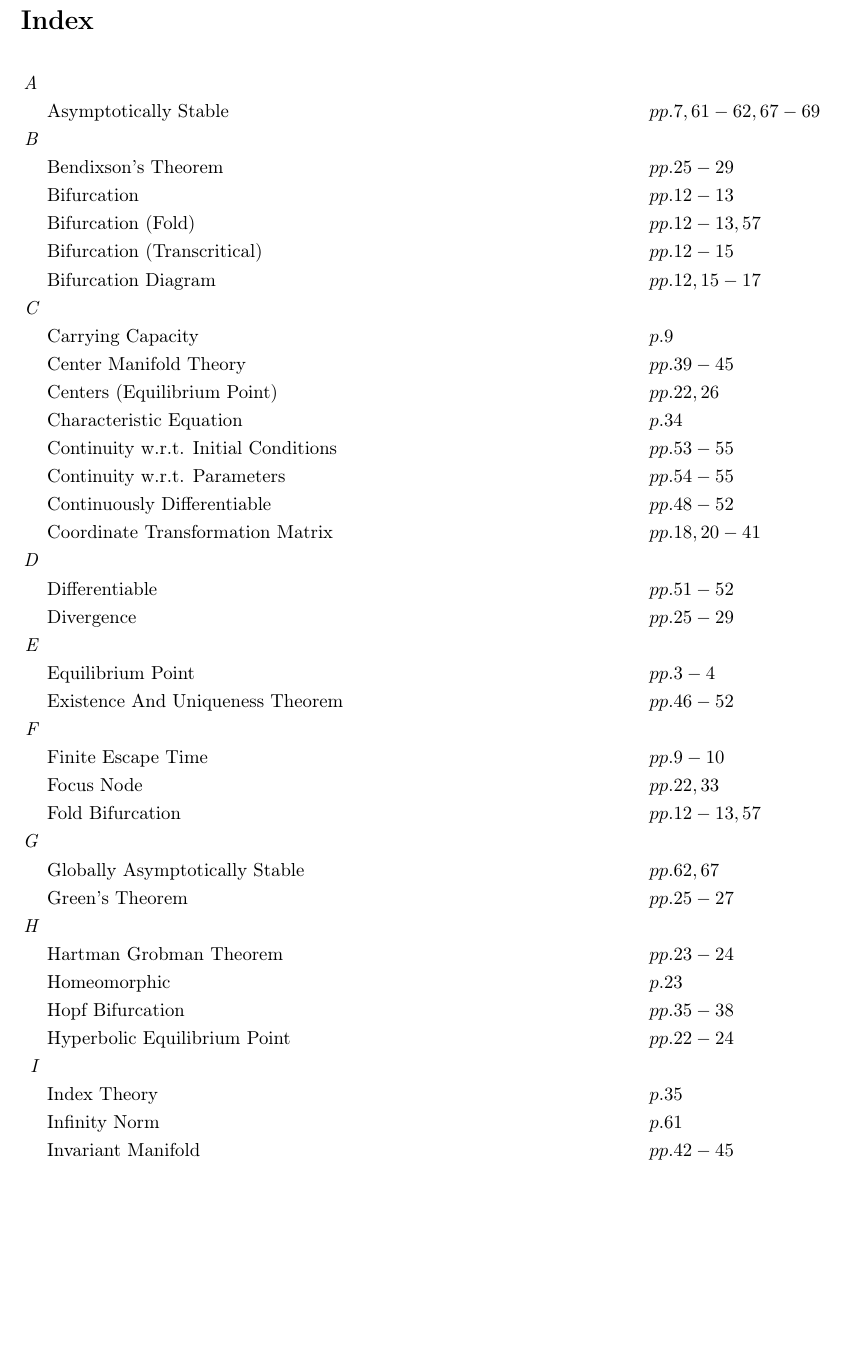
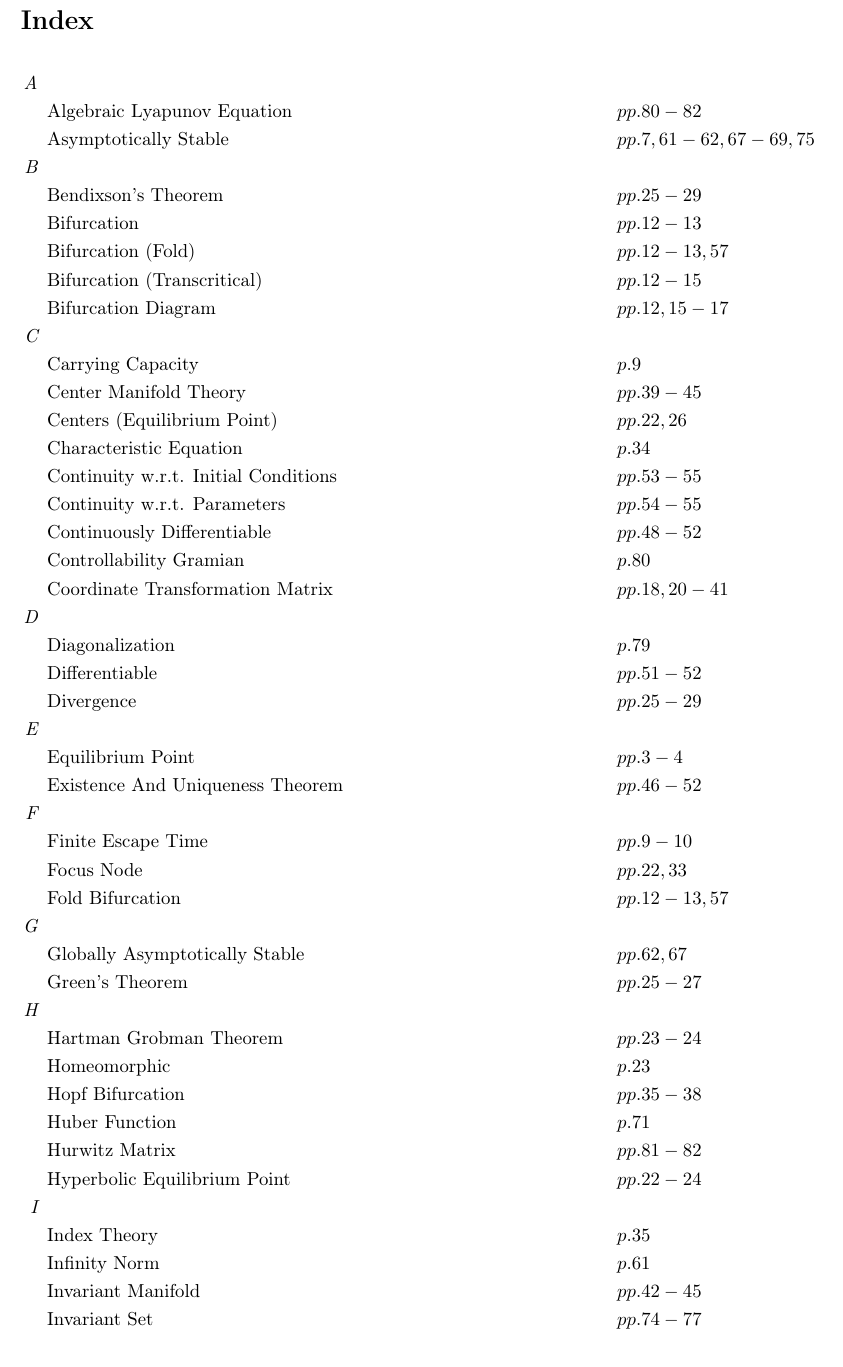
Before and after one commit to danhagen/Journal_Index, a LaTeX document (Volume4Index.tex): part of page 1 of 2 before the commit and part of page 1 of 3 after it, cut so that both start at the same text, the shorter picture padded with empty space. Compiled offline with pdfLaTeX.

Commit message:
Adding to  Volume 4 Index!

```diff
--- a/Volume4Index.tex
+++ b/Volume4Index.tex
@@ -9,7 +9,8 @@
 \section*{Index}
 \allowdisplaybreaks
 \begin{flalign*}
-\textit{A\hspace{0.5em}} \\&\text{Asymptotically Stable} \hspace*{6em}&&pp. 7, 61-62, 67-69\\
+\textit{A\hspace{0.5em}} \\&\text{Algebraic Lyapunov Equation} \hspace*{6em}&&pp. 80-82\\
+&\text{Asymptotically Stable} \hspace*{6em}&&pp. 7, 61-62, 67-69, 75\\
 \textit{B\hspace{0.5em}} \\&\text{Bendixson's Theorem} \hspace*{6em}&&pp. 25-29\\
 &\text{Bifurcation} \hspace*{6em}&&pp. 12-13\\
 &\text{Bifurcation (Fold)} \hspace*{6em}&&pp. 12-13, 57\\
@@ -22,8 +23,10 @@
 &\text{Continuity w.r.t. Initial Conditions} \hspace*{6em}&&pp. 53-55\\
 &\text{Continuity w.r.t. Parameters} \hspace*{6em}&&pp. 54-55\\
 &\text{Continuously Differentiable} \hspace*{6em}&&pp. 48-52\\
+&\text{Controllability Gramian} \hspace*{6em}&&p. 80\\
 &\text{Coordinate Transformation Matrix} \hspace*{6em}&&pp. 18, 20-41\\
-\textit{D\hspace{0.5em}} \\&\text{Differentiable} \hspace*{6em}&&pp. 51-52\\
+\textit{D\hspace{0.5em}} \\&\text{Diagonalization} \hspace*{6em}&&p. 79\\
+&\text{Differentiable} \hspace*{6em}&&pp. 51-52\\
 &\text{Divergence} \hspace*{6em}&&pp. 25-29\\
 \textit{E\hspace{0.5em}} \\&\text{Equilibrium Point} \hspace*{6em}&&pp. 3-4\\
 &\text{Existence And Uniqueness Theorem} \hspace*{6em}&&pp. 46-52\\
@@ -35,13 +38,17 @@
 \textit{H\hspace{0.5em}} \\&\text{Hartman Grobman Theorem} \hspace*{6em}&&pp. 23-24\\
 &\text{Homeomorphic} \hspace*{6em}&&p. 23\\
 &\text{Hopf Bifurcation} \hspace*{6em}&&pp. 35-38\\
+&\text{Huber Function} \hspace*{6em}&&p. 71\\
+&\text{Hurwitz Matrix} \hspace*{6em}&&pp. 81-82\\
 &\text{Hyperbolic Equilibrium Point} \hspace*{6em}&&pp. 22-24\\
 \textit{I\hspace{0.5em}} \\&\text{Index Theory} \hspace*{6em}&&p. 35\\
 &\text{Infinity Norm} \hspace*{6em}&&p. 61\\
 &\text{Invariant Manifold} \hspace*{6em}&&pp. 42-45\\
+&\text{Invariant Set} \hspace*{6em}&&pp. 74-77\\
 \textit{J\hspace{0.5em}} \\&\text{Jacobian} \hspace*{6em}&&pp. 56-58\\
 \textit{L\hspace{0.5em}} \\&\text{L1 Norm} \hspace*{6em}&&p. 61\\
 &\text{L2 Norm} \hspace*{6em}&&p. 61\\
+&\text{La Salle's Invariance Principle} \hspace*{6em}&&pp. 74-77\\
 &\text{Level Sets} \hspace*{6em}&&pp. 66-69\\
 &\text{Limit Cycle} \hspace*{6em}&&pp. 10-12, 33-38\\
 &\text{Linearization at a Fixed Point} \hspace*{6em}&&pp. 5-8, 23-24\\
@@ -49,19 +56,21 @@
 &\text{Locally Asymptotically Stable} \hspace*{6em}&&pp. 61-62, 67-69\\
 &\text{Logistic Equation} \hspace*{6em}&&p. 9\\
 &\text{Lorenz Attractor} \hspace*{6em}&&p. 12\\
-&\text{Lyapunov Functions} \hspace*{6em}&&pp. 65-69\\
+&\text{Lyapunov Functions} \hspace*{6em}&&pp. 65-82\\
 &\text{Lyapunov Stability} \hspace*{6em}&&pp. 59-69\\
 \textit{M\hspace{0.5em}} \\&\text{Manifolds, C$^k$ Differentiable} \hspace*{6em}&&pp. 48-52\\
 &\text{Metzler Matrix} \hspace*{6em}&&p. 31\\
-\textit{N\hspace{0.5em}} \\&\text{Negative Semidefinite Function} \hspace*{6em}&&p. 67\\
+\textit{N\hspace{0.5em}} \\&\text{Negative Semidefinite Function} \hspace*{6em}&&pp. 67, 74\\
 &\text{Node} \hspace*{6em}&&pp. 21, 33\\
+\textit{O\hspace{0.5em}} \\&\text{Observability Gramian} \hspace*{6em}&&p. 80\\
 \textit{P\hspace{0.5em}} \\&\text{P Norm} \hspace*{6em}&&p. 61\\
-&\text{Pendulum} \hspace*{6em}&&pp. 7-8, 63-64\\
+&\text{Pendulum} \hspace*{6em}&&pp. 7-8, 63-64, 72-77\\
 &\text{Periodic Orbits} \hspace*{6em}&&pp. 25-34\\
 &\text{Phase Portrait} \hspace*{6em}&&pp. 5, 17-19\\
 &\text{Pitchfork Bifurcation} \hspace*{6em}&&pp. 12, 15-17\\
 &\text{Poincare Bendixson Criterion} \hspace*{6em}&&pp. 32-34\\
 &\text{Positive Definite Function} \hspace*{6em}&&pp. 65-66\\
+&\text{Positive Definite Matrix} \hspace*{6em}&&pp. 78-79\\
 &\text{Positive Invariant Set} \hspace*{6em}&&pp. 21, 29-34, 69\\
 &\text{Positive System} \hspace*{6em}&&p. 31\\
 &\text{Predator/prey Model} \hspace*{6em}&&pp. 30-31\\
@@ -69,6 +78,7 @@
 &\text{Region of Attraction} \hspace*{6em}&&p. 15\\
 &\text{Routh Hurwitz Criterion} \hspace*{6em}&&p. 34\\
 \textit{S\hspace{0.5em}} \\&\text{Saddle Node} \hspace*{6em}&&pp. 19-21\\
+&\text{Sector Bounded Nonlinearities} \hspace*{6em}&&p. 72\\
 &\text{Sensitivity Function} \hspace*{6em}&&pp. 55-58\\
 &\text{Sink Node} \hspace*{6em}&&pp. 19, 21\\
 &\text{Source Node} \hspace*{6em}&&pp. 19, 21\\
@@ -78,8 +88,10 @@
 &\text{Subcritical Pitchfork Bifurcation} \hspace*{6em}&&p. 17\\
 &\text{Supercritical Hopf Bifurcation} \hspace*{6em}&&pp. 35-37\\
 &\text{Supercritical Pitchfork Bifurcation} \hspace*{6em}&&pp. 15-16\\
+&\text{Symmetric Matrix} \hspace*{6em}&&p. 78\\
 \textit{T\hspace{0.5em}} \\&\text{Taylor Series Expansion} \hspace*{6em}&&pp. 6, 39-40, 44-45\\
 &\text{Transcritical Bifurcation} \hspace*{6em}&&pp. 12-15\\
+\textit{U\hspace{0.5em}} \\&\text{Unitary Diagonal Coordinate Transformation} \hspace*{6em}&&p. 79\\
 \textit{V\hspace{0.5em}} \\&\text{Van Der Pol Oscillator} \hspace*{6em}&&pp. 11-12\\
 \end{flalign*}
 \end{document}
```
Also changed, not shown: Volume4Index.pdf, 1 other file.
